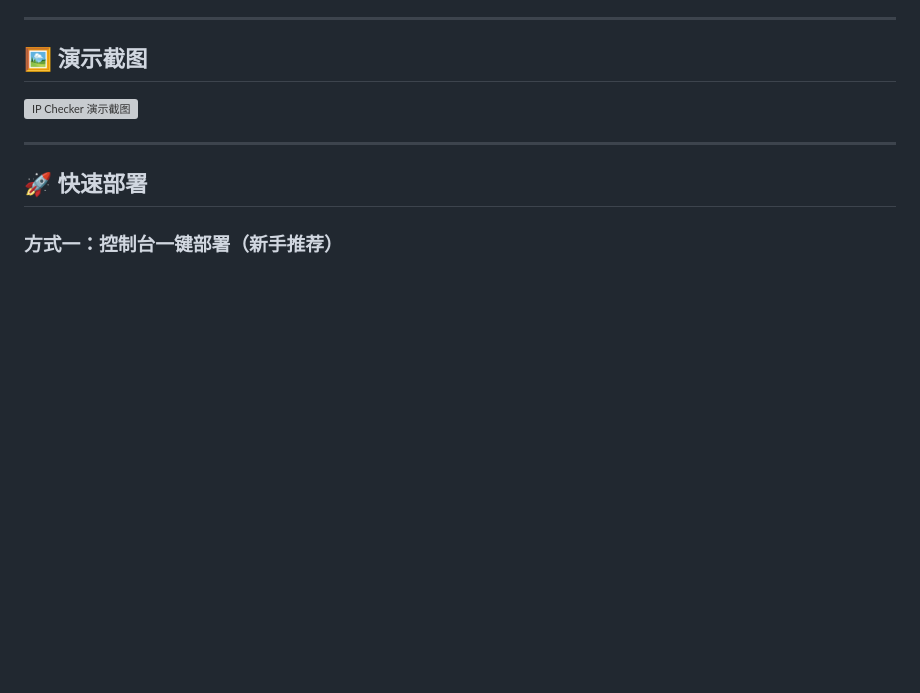
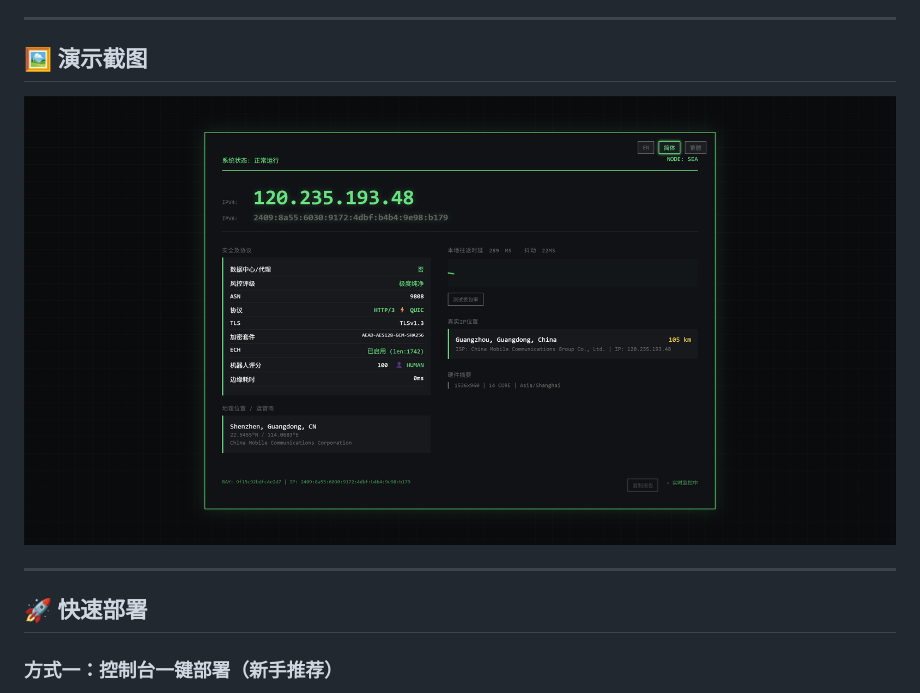
Before and after one commit to ASIACOMKHK/CF-workers-ipcheck, a Markdown page: README.md, the part around the change. GitHub-like rendering; blank space fills up the shorter version; grey boxes are pictures that could not be loaded.

```diff
--- a/README.md
+++ b/README.md
@@ -23,7 +23,7 @@
 ---
 
 ## 🖼️ 演示截图
-![IP Checker 演示截图](af187c088c1ae5ccfeb089576c5535d4.png)
+![IP Checker 演示截图](test.png)
 
 ---
 
```
